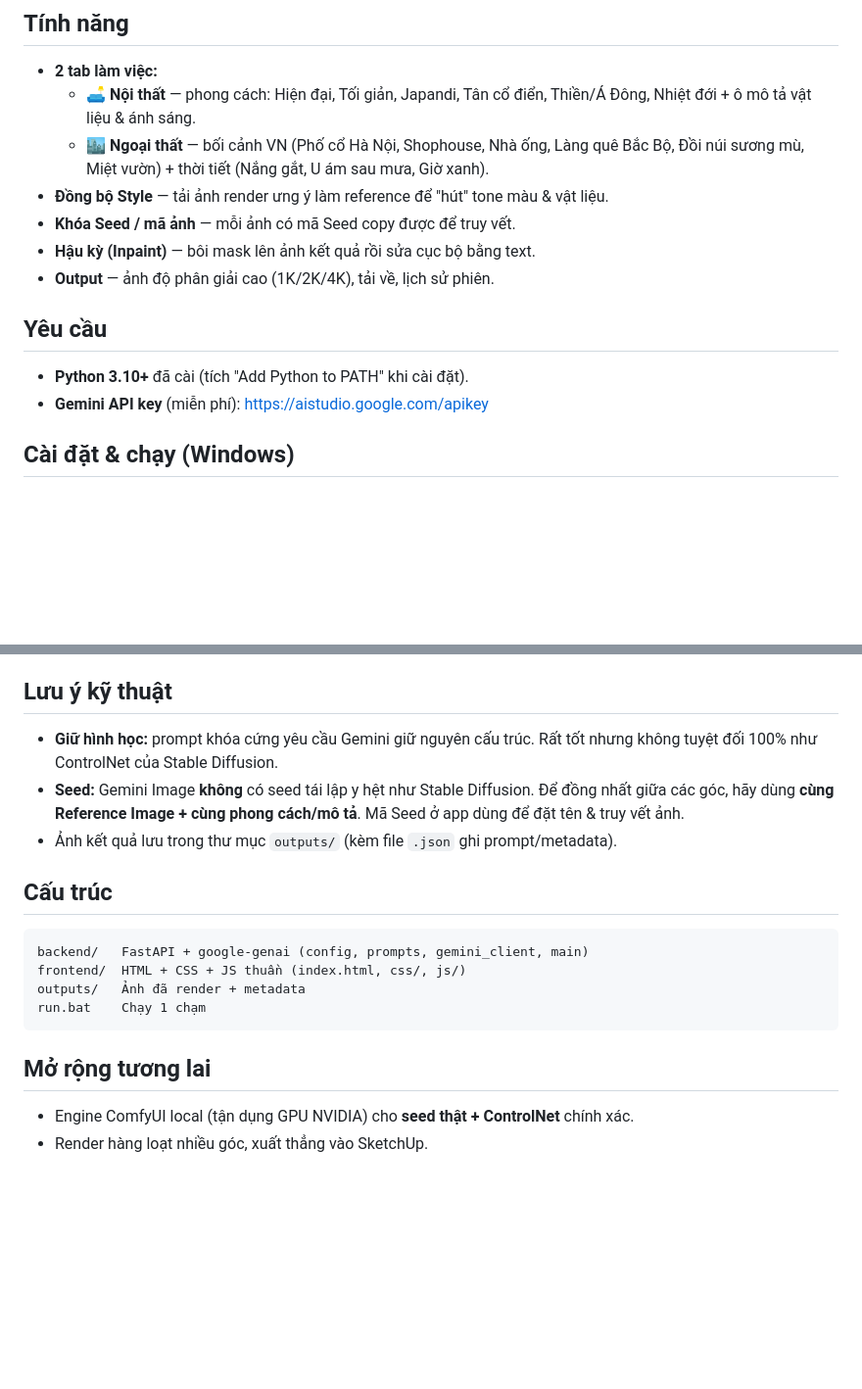
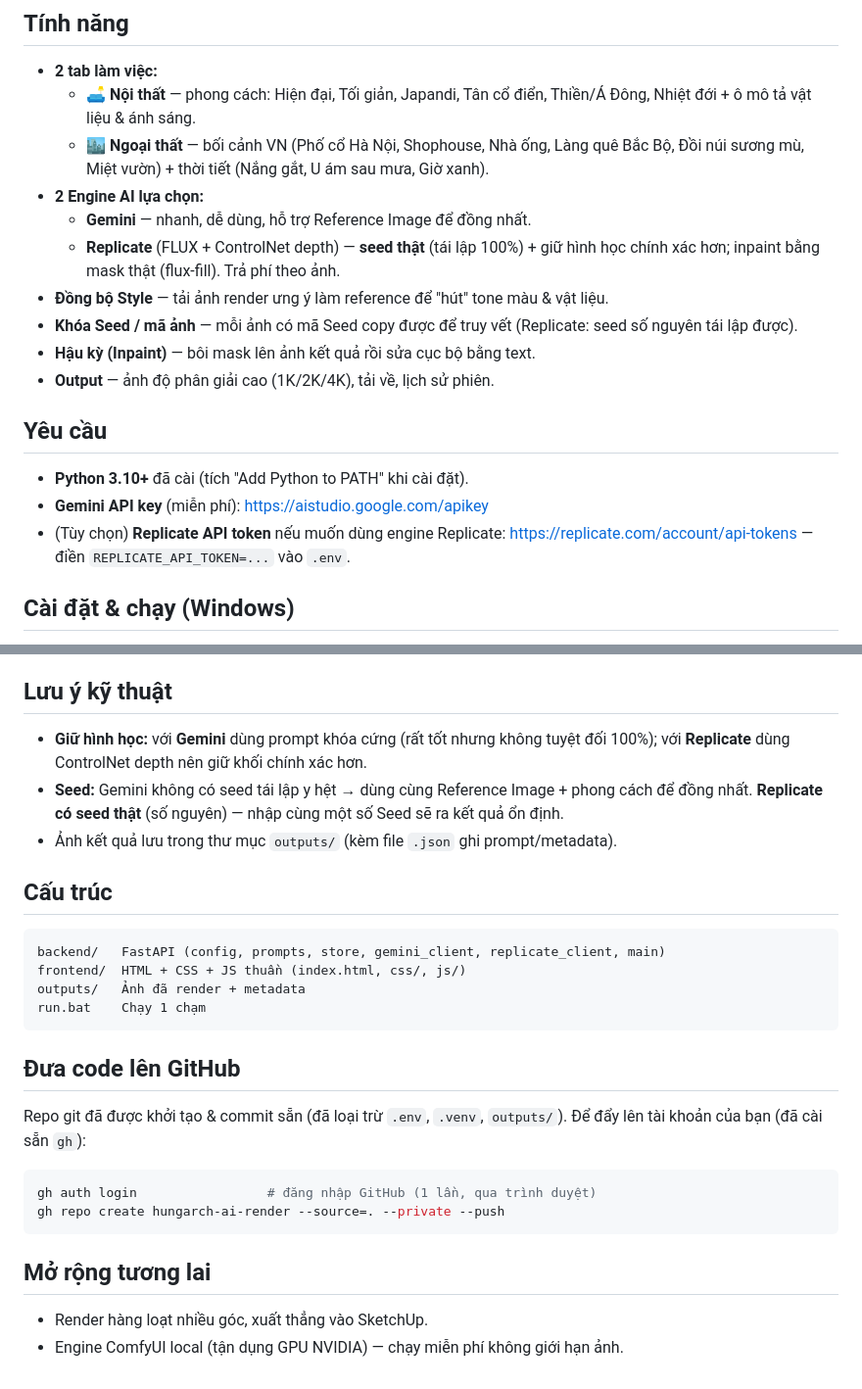
Before and after one commit to tashumejsc/HungArch-AI-Render, a Markdown page: README.md, 2 parts joined by grey strips. Shown at 98% size. GitHub-like rendering; blank space fills up the shorter version.

Commit message:
docs: cập nhật README cho 2 engine (Gemini/Replicate) + hướng dẫn push GitHub
Co-Authored-By: Claude Opus 4.8 <noreply@anthropic.com>

````diff
--- a/README.md
+++ b/README.md
@@ -7,8 +7,11 @@
 - **2 tab làm việc:**
   - 🛋️ **Nội thất** — phong cách: Hiện đại, Tối giản, Japandi, Tân cổ điển, Thiền/Á Đông, Nhiệt đới + ô mô tả vật liệu & ánh sáng.
   - 🏙️ **Ngoại thất** — bối cảnh VN (Phố cổ Hà Nội, Shophouse, Nhà ống, Làng quê Bắc Bộ, Đồi núi sương mù, Miệt vườn) + thời tiết (Nắng gắt, U ám sau mưa, Giờ xanh).
+- **2 Engine AI lựa chọn:**
+  - **Gemini** — nhanh, dễ dùng, hỗ trợ Reference Image để đồng nhất.
+  - **Replicate** (FLUX + ControlNet depth) — **seed thật** (tái lập 100%) + giữ hình học chính xác hơn; inpaint bằng mask thật (flux-fill). Trả phí theo ảnh.
 - **Đồng bộ Style** — tải ảnh render ưng ý làm reference để "hút" tone màu & vật liệu.
-- **Khóa Seed / mã ảnh** — mỗi ảnh có mã Seed copy được để truy vết.
+- **Khóa Seed / mã ảnh** — mỗi ảnh có mã Seed copy được để truy vết (Replicate: seed số nguyên tái lập được).
 - **Hậu kỳ (Inpaint)** — bôi mask lên ảnh kết quả rồi sửa cục bộ bằng text.
 - **Output** — ảnh độ phân giải cao (1K/2K/4K), tải về, lịch sử phiên.
 
@@ -16,6 +19,7 @@
 
 - **Python 3.10+** đã cài (tích "Add Python to PATH" khi cài đặt).
 - **Gemini API key** (miễn phí): https://aistudio.google.com/apikey
+- (Tùy chọn) **Replicate API token** nếu muốn dùng engine Replicate: https://replicate.com/account/api-tokens — điền `REPLICATE_API_TOKEN=...` vào `.env`.
 
 ## Cài đặt & chạy (Windows)
 
@@ -38,20 +42,29 @@
 
 ## Lưu ý kỹ thuật
 
-- **Giữ hình học:** prompt khóa cứng yêu cầu Gemini giữ nguyên cấu trúc. Rất tốt nhưng không tuyệt đối 100% như ControlNet của Stable Diffusion.
-- **Seed:** Gemini Image **không** có seed tái lập y hệt như Stable Diffusion. Để đồng nhất giữa các góc, hãy dùng **cùng Reference Image + cùng phong cách/mô tả**. Mã Seed ở app dùng để đặt tên & truy vết ảnh.
+- **Giữ hình học:** với **Gemini** dùng prompt khóa cứng (rất tốt nhưng không tuyệt đối 100%); với **Replicate** dùng ControlNet depth nên giữ khối chính xác hơn.
+- **Seed:** Gemini không có seed tái lập y hệt → dùng cùng Reference Image + phong cách để đồng nhất. **Replicate có seed thật** (số nguyên) — nhập cùng một số Seed sẽ ra kết quả ổn định.
 - Ảnh kết quả lưu trong thư mục `outputs/` (kèm file `.json` ghi prompt/metadata).
 
 ## Cấu trúc
 
 ```
-backend/   FastAPI + google-genai (config, prompts, gemini_client, main)
+backend/   FastAPI (config, prompts, store, gemini_client, replicate_client, main)
 frontend/  HTML + CSS + JS thuần (index.html, css/, js/)
 outputs/   Ảnh đã render + metadata
 run.bat    Chạy 1 chạm
 ```
 
+## Đưa code lên GitHub
+
+Repo git đã được khởi tạo & commit sẵn (đã loại trừ `.env`, `.venv`, `outputs/`). Để đẩy lên tài khoản của bạn (đã cài sẵn `gh`):
+
+```bash
+gh auth login                 # đăng nhập GitHub (1 lần, qua trình duyệt)
+gh repo create hungarch-ai-render --source=. --private --push
+```
+
 ## Mở rộng tương lai
 
-- Engine ComfyUI local (tận dụng GPU NVIDIA) cho **seed thật + ControlNet** chính xác.
 - Render hàng loạt nhiều góc, xuất thẳng vào SketchUp.
+- Engine ComfyUI local (tận dụng GPU NVIDIA) — chạy miễn phí không giới hạn ảnh.
````
